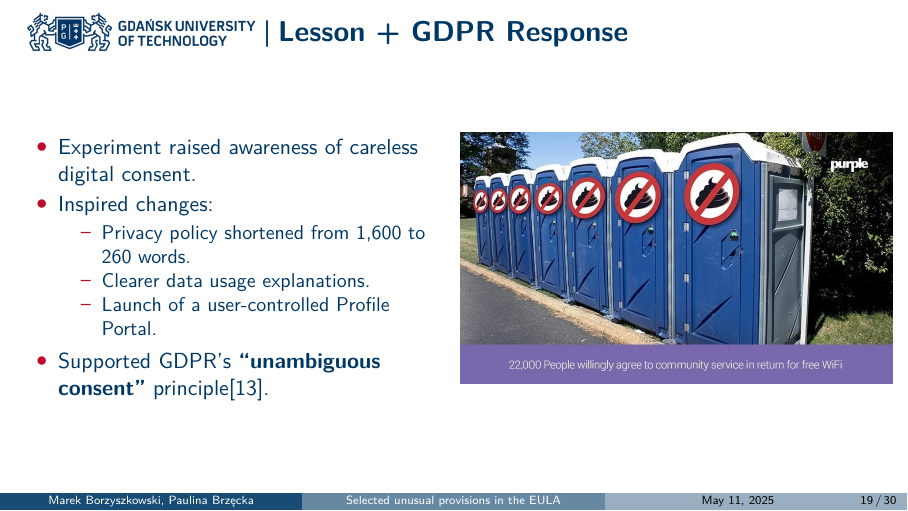
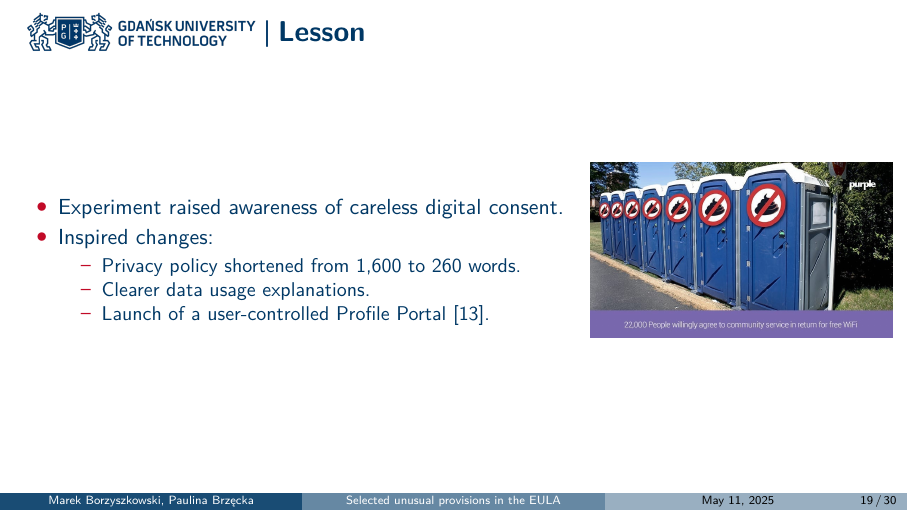
Before and after one commit to MarekBorzyszkowski/LO_EULA_FUNNY, LaTeX slides (presentation/main.tex, which reads presentation/sections/5_wierd_EULA_wifi.tex): page 21 of 33. Compiled offline with pdfLaTeX.

Commit message:
quick fix

```diff
--- a/presentation/sections/5_wierd_EULA_wifi.tex
+++ b/presentation/sections/5_wierd_EULA_wifi.tex
@@ -24,21 +24,19 @@
 \end{columns}
 \end{frame}
 
-\begin{frame}{Lesson + GDPR Response}
+\begin{frame}{Lesson}
 \begin{columns}[c]
-    \column{.5\textwidth}
+    \column{.65\textwidth}
     \begin{itemize}
     \item Experiment raised awareness of careless digital consent.
     \item Inspired changes:
     \begin{itemize}
         \item Privacy policy shortened from 1,600 to 260 words.
         \item Clearer data usage explanations.
-        \item Launch of a user-controlled Profile Portal.
+        \item Launch of a user-controlled Profile Portal \cite{TOILET}.
     \end{itemize}
-    \item Supported GDPR’s \textbf{“unambiguous consent”} principle\cite{TOILET}.
 \end{itemize}
-
-    \column{.5\textwidth}
+    \column{.35\textwidth}
     \centering
     \begin{figure}
         \centering
```
Also changed, not shown: presentation/main.pdf.
